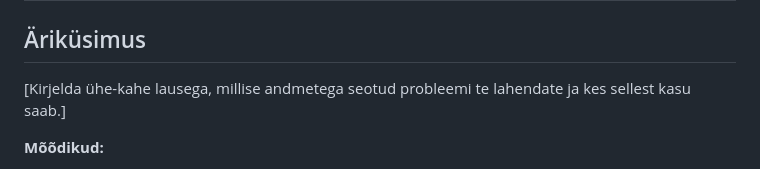
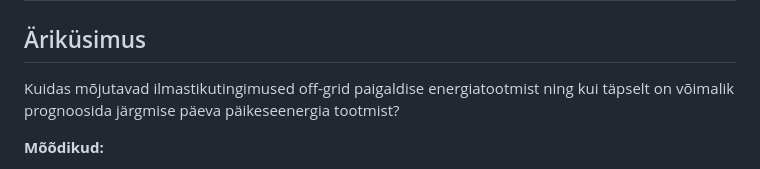
Before and after one commit to jooseprooso/ut-solar-energy-analytics-platform, a Markdown page: docs/arhitektuur.md, the part around the change. Rendered like a GitHub page.

Commit message:
Revise business question in architecture document
Updated the business question to clarify the impact of weather conditions on off-grid energy production and solar energy forecasting.

```diff
--- a/docs/arhitektuur.md
+++ b/docs/arhitektuur.md
@@ -2,7 +2,8 @@
 
 ## Äriküsimus
 
-[Kirjelda ühe-kahe lausega, millise andmetega seotud probleemi te lahendate ja kes sellest kasu saab.]
+Kuidas mõjutavad ilmastikutingimused off-grid paigaldise energiatootmist ning kui
+täpselt on võimalik prognoosida järgmise päeva päikeseenergia tootmist?
 
 **Mõõdikud:**
 1. [Esimene KPI või mõõdik — näiteks: päevane müük poe kohta]
```
